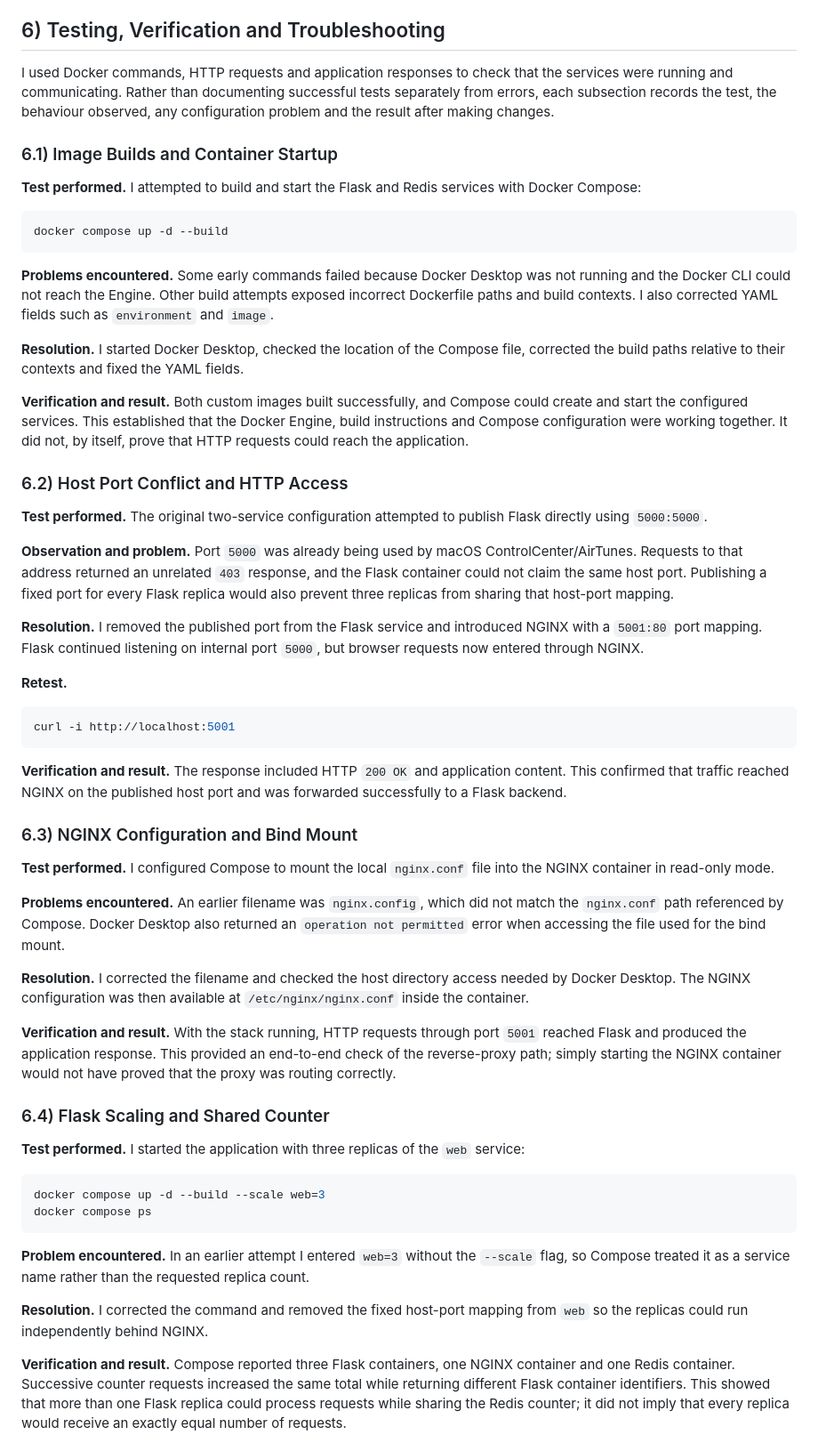
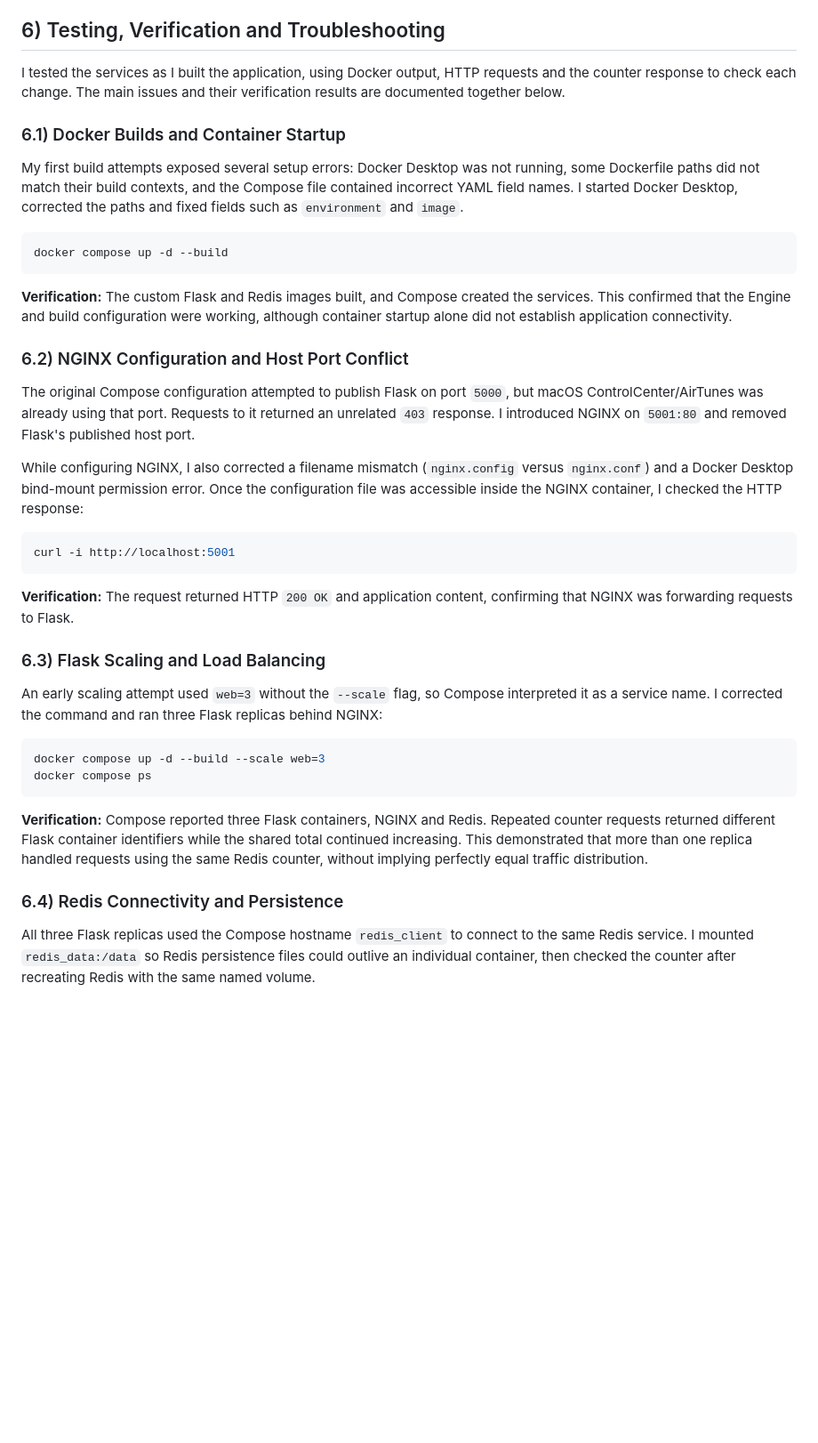
Before and after one commit to muhayadindev-dev/DevOps_Learning-, a Markdown page: docker/README.md, the part around one of its changes. Shown at 89% size. Rendered like a GitHub page; blank space fills up the shorter version.

Commit message:
docs(docker): simplify combined verification and troubleshooting section

````diff
--- a/docker/README.md
+++ b/docker/README.md
@@ -394,60 +394,42 @@ On macOS, Docker Desktop must be permitted to access the project directory when
 
 ## 6) Testing, Verification and Troubleshooting
 
-I used Docker commands, HTTP requests and application responses to check that the services were running and communicating. Rather than documenting successful tests separately from errors, each subsection records the test, the behaviour observed, any configuration problem and the result after making changes.
+I tested the services as I built the application, using Docker output, HTTP requests and the counter response to check each change. The main issues and their verification results are documented together below.
 
-### 6.1) Image Builds and Container Startup
+### 6.1) Docker Builds and Container Startup
 
-**Test performed.** I attempted to build and start the Flask and Redis services with Docker Compose:
+My first build attempts exposed several setup errors: Docker Desktop was not running, some Dockerfile paths did not match their build contexts, and the Compose file contained incorrect YAML field names. I started Docker Desktop, corrected the paths and fixed fields such as `environment` and `image`.
 
 ```bash
 docker compose up -d --build
 ```
 
-**Problems encountered.** Some early commands failed because Docker Desktop was not running and the Docker CLI could not reach the Engine. Other build attempts exposed incorrect Dockerfile paths and build contexts. I also corrected YAML fields such as `environment` and `image`.
+**Verification:** The custom Flask and Redis images built, and Compose created the services. This confirmed that the Engine and build configuration were working, although container startup alone did not establish application connectivity.
 
-**Resolution.** I started Docker Desktop, checked the location of the Compose file, corrected the build paths relative to their contexts and fixed the YAML fields.
+### 6.2) NGINX Configuration and Host Port Conflict
 
-**Verification and result.** Both custom images built successfully, and Compose could create and start the configured services. This established that the Docker Engine, build instructions and Compose configuration were working together. It did not, by itself, prove that HTTP requests could reach the application.
+The original Compose configuration attempted to publish Flask on port `5000`, but macOS ControlCenter/AirTunes was already using that port. Requests to it returned an unrelated `403` response. I introduced NGINX on `5001:80` and removed Flask's published host port.
 
-### 6.2) Host Port Conflict and HTTP Access
-
-**Test performed.** The original two-service configuration attempted to publish Flask directly using `5000:5000`.
-
-**Observation and problem.** Port `5000` was already being used by macOS ControlCenter/AirTunes. Requests to that address returned an unrelated `403` response, and the Flask container could not claim the same host port. Publishing a fixed port for every Flask replica would also prevent three replicas from sharing that host-port mapping.
-
-**Resolution.** I removed the published port from the Flask service and introduced NGINX with a `5001:80` port mapping. Flask continued listening on internal port `5000`, but browser requests now entered through NGINX.
-
-**Retest.**
+While configuring NGINX, I also corrected a filename mismatch (`nginx.config` versus `nginx.conf`) and a Docker Desktop bind-mount permission error. Once the configuration file was accessible inside the NGINX container, I checked the HTTP response:
 
 ```bash
 curl -i http://localhost:5001
 ```
 
-**Verification and result.** The response included HTTP `200 OK` and application content. This confirmed that traffic reached NGINX on the published host port and was forwarded successfully to a Flask backend.
+**Verification:** The request returned HTTP `200 OK` and application content, confirming that NGINX was forwarding requests to Flask.
 
-### 6.3) NGINX Configuration and Bind Mount
+### 6.3) Flask Scaling and Load Balancing
 
-**Test performed.** I configured Compose to mount the local `nginx.conf` file into the NGINX container in read-only mode.
-
-**Problems encountered.** An earlier filename was `nginx.config`, which did not match the `nginx.conf` path referenced by Compose. Docker Desktop also returned an `operation not permitted` error when accessing the file used for the bind mount.
-
-**Resolution.** I corrected the filename and checked the host directory access needed by Docker Desktop. The NGINX configuration was then available at `/etc/nginx/nginx.conf` inside the container.
-
-**Verification and result.** With the stack running, HTTP requests through port `5001` reached Flask and produced the application response. This provided an end-to-end check of the reverse-proxy path; simply starting the NGINX container would not have proved that the proxy was routing correctly.
-
-### 6.4) Flask Scaling and Shared Counter
-
-**Test performed.** I started the application with three replicas of the `web` service:
+An early scaling attempt used `web=3` without the `--scale` flag, so Compose interpreted it as a service name. I corrected the command and ran three Flask replicas behind NGINX:
 
 ```bash
 docker compose up -d --build --scale web=3
 docker compose ps
 ```
 
-**Problem encountered.** In an earlier attempt I entered `web=3` without the `--scale` flag, so Compose treated it as a service name rather than the requested replica count.
+**Verification:** Compose reported three Flask containers, NGINX and Redis. Repeated counter requests returned different Flask container identifiers while the shared total continued increasing. This demonstrated that more than one replica handled requests using the same Redis counter, without implying perfectly equal traffic distribution.
 
-**Resolution.** I corrected the command and removed the fixed host-port mapping from `web` so the replicas could run independently behind NGINX.
+### 6.4) Redis Connectivity and Persistence
 
-**Verification and result.** Compose reported three Flask containers, one NGINX container and one Redis container. Successive counter requests increased the same total while returning different Flask container identifiers. This showed that more than one Flask replica could process requests while sharing the Redis counter; it did not imply that every replica would receive an exactly equal number of requests.
+All three Flask replicas used the Compose hostname `redis_client` to connect to the same Redis service. I mounted `redis_data:/data` so Redis persistence files could outlive an individual container, then checked the counter after recreating Redis with the same named volume.
 
````
Also changed, not shown: other parts of docker/README.md (+1 -7 lines).
